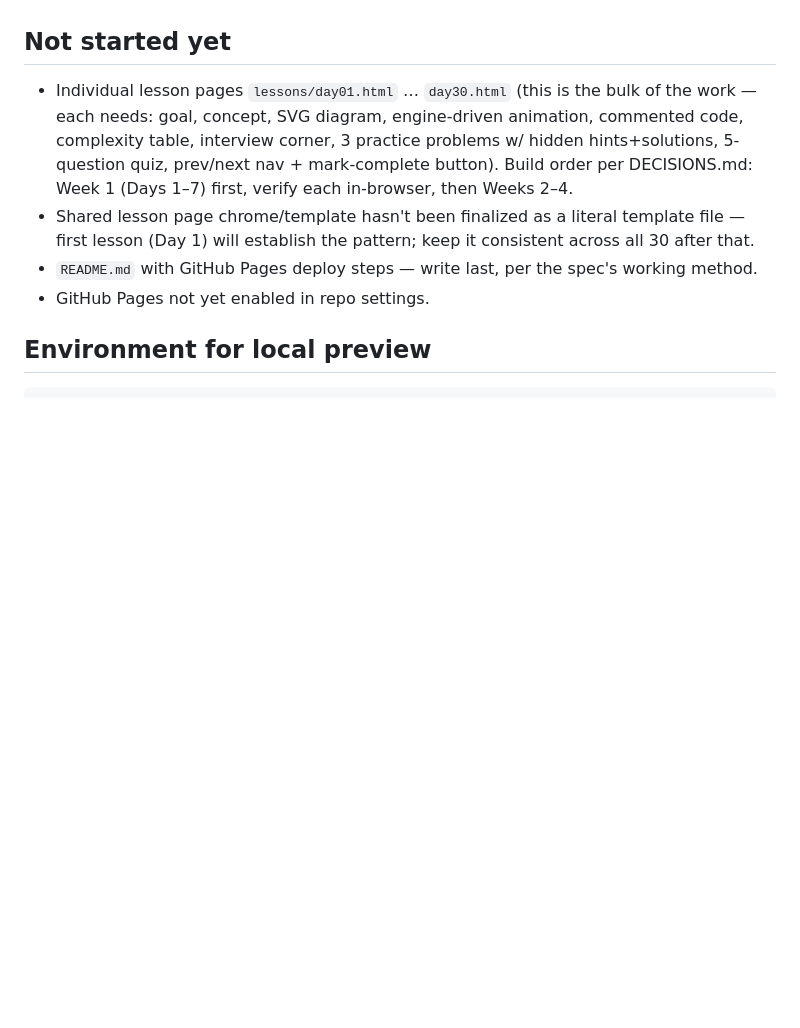
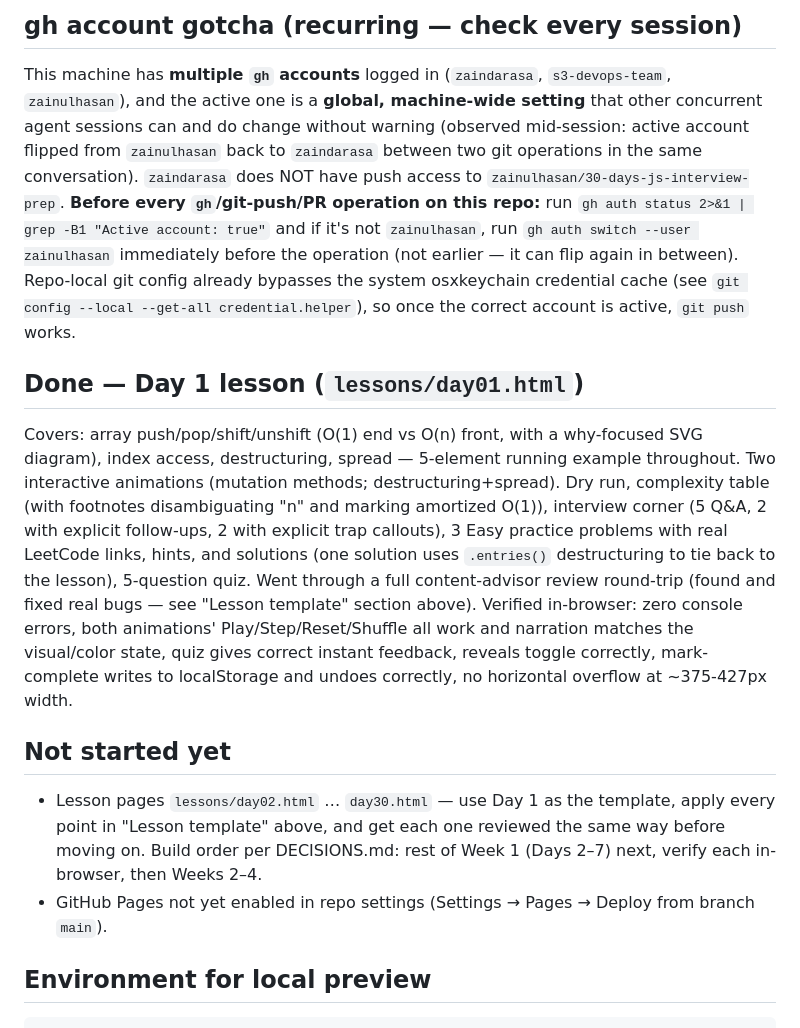
Before and after one commit to zainulhasan/30-days-js-interview-prep, a Markdown page: .docs/NOTES.md, the part around one of its changes. GitHub-like rendering; blank space fills up the shorter version.

Commit message:
Document lesson template pattern and gh account gotcha in build notes

````diff
--- a/.docs/NOTES.md
+++ b/.docs/NOTES.md
@@ -38,14 +86,35 @@ See [RESEARCH.md](./RESEARCH.md) and [DECISIONS.md](./DECISIONS.md) for the appr
+## gh account gotcha (recurring — check every session)
+This machine has **multiple `gh` accounts** logged in (`zaindarasa`, `s3-devops-team`,
+`zainulhasan`), and the active one is a **global, machine-wide setting** that other concurrent
+agent sessions can and do change without warning (observed mid-session: active account flipped
+from `zainulhasan` back to `zaindarasa` between two git operations in the same conversation).
+`zaindarasa` does NOT have push access to `zainulhasan/30-days-js-interview-prep`.
+**Before every `gh`/git-push/PR operation on this repo:** run
+`gh auth status 2>&1 | grep -B1 "Active account: true"` and if it's not `zainulhasan`, run
+`gh auth switch --user zainulhasan` immediately before the operation (not earlier — it can flip
+again in between). Repo-local git config already bypasses the system osxkeychain credential
+cache (see `git config --local --get-all credential.helper`), so once the correct account is
+active, `git push` works.
+
+## Done — Day 1 lesson (`lessons/day01.html`)
+Covers: array push/pop/shift/unshift (O(1) end vs O(n) front, with a why-focused SVG diagram),
+index access, destructuring, spread — 5-element running example throughout. Two interactive
+animations (mutation methods; destructuring+spread). Dry run, complexity table (with footnotes
+disambiguating "n" and marking amortized O(1)), interview corner (5 Q&A, 2 with explicit
+follow-ups, 2 with explicit trap callouts), 3 Easy practice problems with real LeetCode links,
+hints, and solutions (one solution uses `.entries()` destructuring to tie back to the lesson),
+5-question quiz. Went through a full content-advisor review round-trip (found and fixed real
+bugs — see "Lesson template" section above). Verified in-browser: zero console errors, both
+animations' Play/Step/Reset/Shuffle all work and narration matches the visual/color state,
+quiz gives correct instant feedback, reveals toggle correctly, mark-complete writes to
+localStorage and undoes correctly, no horizontal overflow at ~375-427px width.
 
 ## Not started yet
-- Individual lesson pages `lessons/day01.html` … `day30.html` (this is the bulk of the work —
-  each needs: goal, concept, SVG diagram, engine-driven animation, commented code, complexity
-  table, interview corner, 3 practice problems w/ hidden hints+solutions, 5-question quiz,
-  prev/next nav + mark-complete button). Build order per DECISIONS.md: Week 1 (Days 1–7) first,
-  verify each in-browser, then Weeks 2–4.
-- Shared lesson page chrome/template hasn't been finalized as a literal template file — first
-  lesson (Day 1) will establish the pattern; keep it consistent across all 30 after that.
-- `README.md` with GitHub Pages deploy steps — write last, per the spec's working method.
-- GitHub Pages not yet enabled in repo settings.
+- Lesson pages `lessons/day02.html` … `day30.html` — use Day 1 as the template, apply every
+  point in "Lesson template" above, and get each one reviewed the same way before moving on.
+  Build order per DECISIONS.md: rest of Week 1 (Days 2–7) next, verify each in-browser, then
+  Weeks 2–4.
+- GitHub Pages not yet enabled in repo settings (Settings → Pages → Deploy from branch `main`).
 
 ## Environment for local preview
 ```bash
````
Also changed, not shown: other parts of .docs/NOTES.md (+48 -0 lines).
